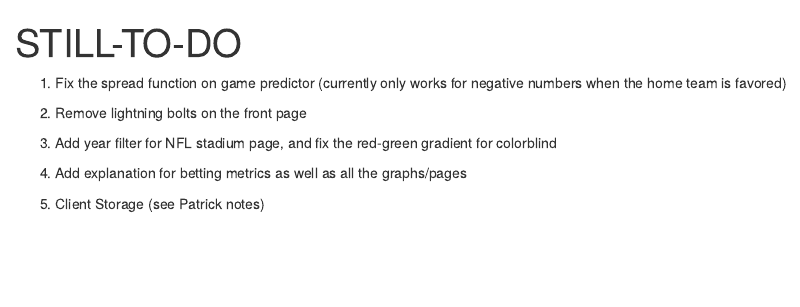
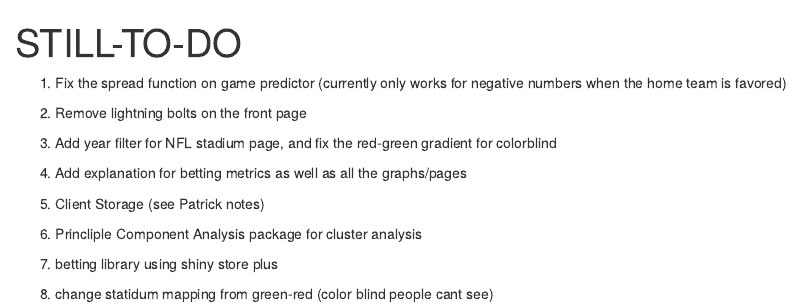
Before and after one commit to pcarr2026/nfl-trends, an R Markdown document (STILL-TO-DO.Rmd): the page in a window 1100 px wide, from its top. Rendered offline with R 4.5, knitr and Pandoc, with nearby package versions.

Commit message:
Added more to dos to mark down

```diff
--- a/STILL-TO-DO.Rmd
+++ b/STILL-TO-DO.Rmd
@@ -12,3 +12,9 @@
 4. Add explanation for betting metrics as well as all the graphs/pages
 
 5. Client Storage (see Patrick notes)
+
+6. Princliple Component Analysis package for cluster analysis
+
+7. betting library using shiny store plus
+
+8. change statidum mapping from green-red (color blind people cant see)
```
